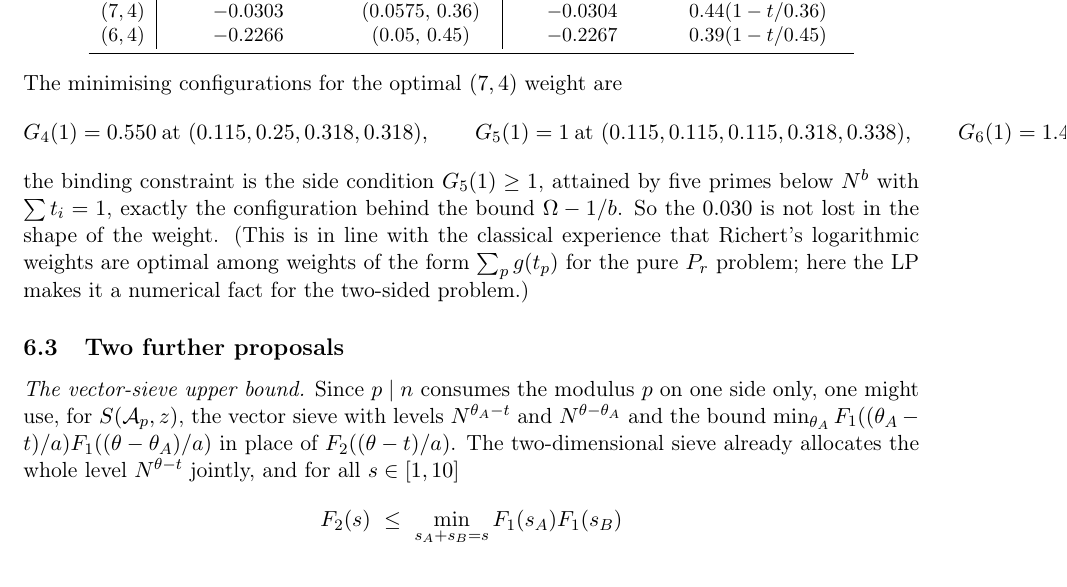
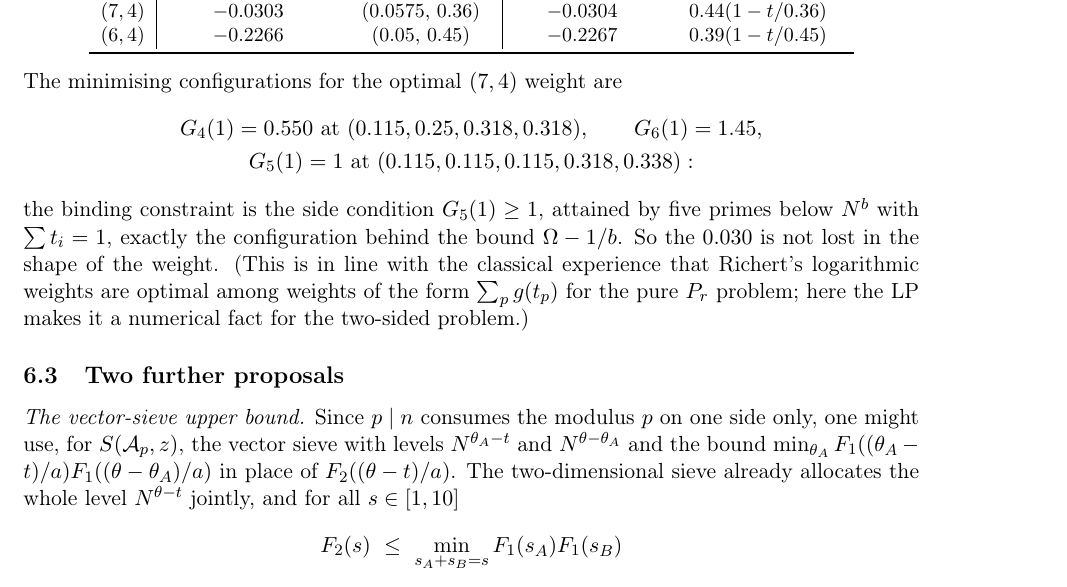
Before and after one commit to Ruqing1963/two-squares-short-intervals, a LaTeX paper (notes/part3_explorations.tex): part of page 16 of 17, cut so that both start at the same text. Compiled offline with pdfLaTeX.

Commit message:
Notes: Section 6.2 display on two lines

```diff
--- a/notes/part3_explorations.tex
+++ b/notes/part3_explorations.tex
@@ -454,9 +454,9 @@ $(6,4)$ & $-0.2266$ & $(0.05,\,0.45)$ & $-0.2267$ & $0.39(1-t/0.45)$\\
 \end{tabular}
 \end{center}
 The minimising configurations for the optimal $(7,4)$ weight are
-\[
-G_4(1)=0.550\ \text{at }(0.115,0.25,0.318,0.318),\qquad G_5(1)=1\ \text{at }(0.115,0.115,0.115,0.318,0.338),\qquad G_6(1)=1.45:
-\]
+\begin{gather*}
+G_4(1)=0.550\ \text{at }(0.115,0.25,0.318,0.318),\qquad G_6(1)=1.45,\\ G_5(1)=1\ \text{at }(0.115,0.115,0.115,0.318,0.338):
+\end{gather*}
 the binding constraint is the side condition $G_5(1)\ge1$, attained by five primes below $N^{b}$ with $\sum t_i=1$, exactly the configuration behind the bound $\Omega-1/b$. So the $0.030$ is not lost in the shape of the weight. (This is in line with the classical experience that Richert's logarithmic weights are optimal among weights of the form $\sum_{p}g(t_p)$ for the pure $P_r$ problem; here the LP makes it a numerical fact for the two-sided problem.)
 
 \subsection{Two further proposals}
```
Also changed, not shown: notes/part3_explorations.pdf.
